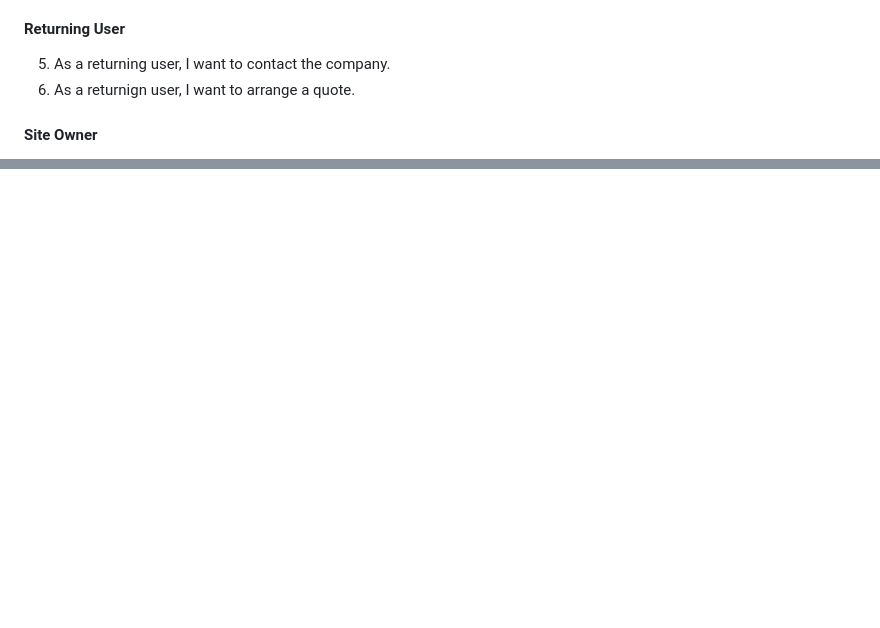
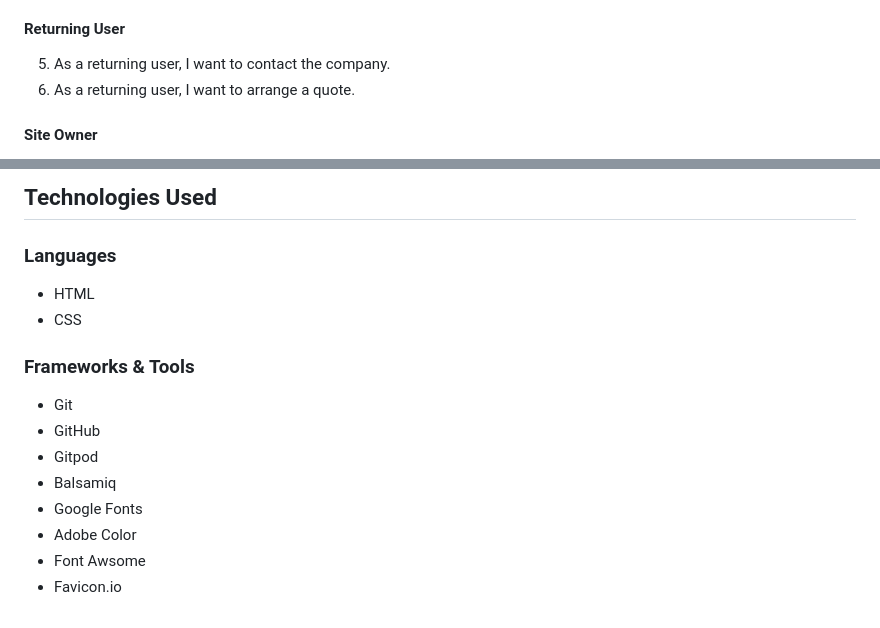
Before and after one commit to Jason-fos/JLF-construction-service, a Markdown page: README.md, 2 parts joined by grey strips. Rendered like a GitHub page; blank space fills up the shorter version.

```diff
--- a/README.md
+++ b/README.md
@@ -77,7 +77,7 @@
 
 #### Returning User
 5. As a returning user, I want to contact the company.
-6. As a returnign user, I want to arrange a quote.
+6. As a returning user, I want to arrange a quote.
 
 #### Site Owner
 7. As the site owner, I want users to be able to contact us easily.
@@ -113,0 +138,15 @@ The website consists of four separate pages:
+## Technologies Used
+
+### Languages
+- HTML
+- CSS
+
+### Frameworks & Tools
+- Git
+- GitHub
+- Gitpod
+- Balsamiq
+- Google Fonts
+- Adobe Color
+- Font Awsome
+- Favicon<span>.</span>io
```
Also changed, not shown: other parts of README.md (+24 -0 lines).
